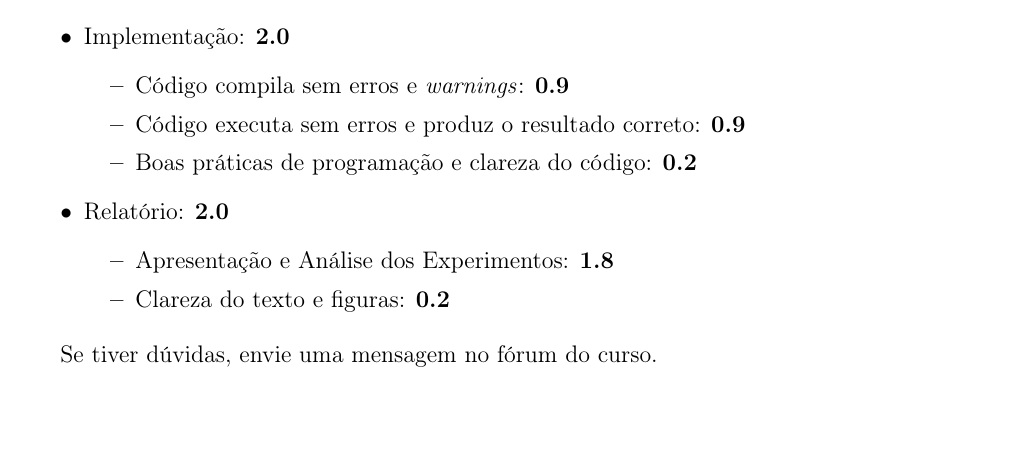
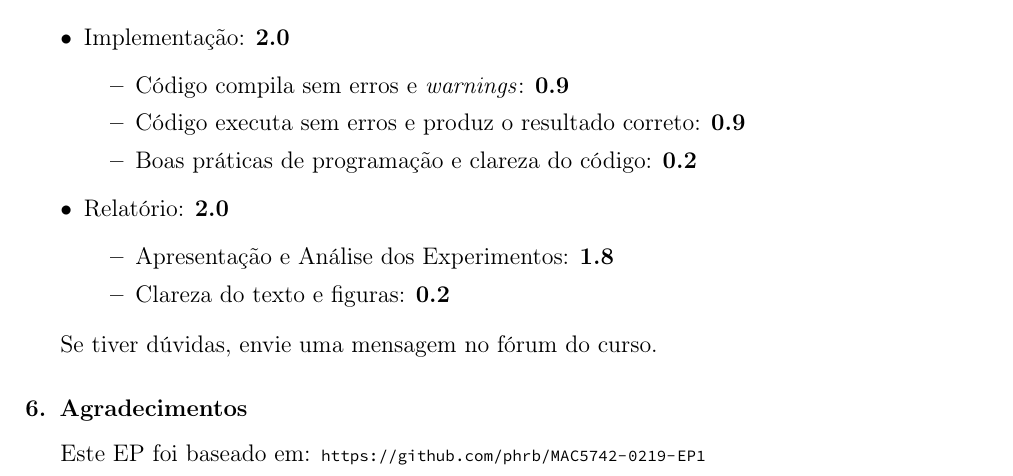
Before and after one commit to welberthdouglas/MAC0219-5742-EP1, a LaTeX paper (doc/enunciado_ep1.tex): part of page 5 of 5, cut so that both start at the same text. Compiled offline with pdfLaTeX.

Commit message:
Update enunciado_ep1

```diff
--- a/doc/enunciado_ep1.tex
+++ b/doc/enunciado_ep1.tex
@@ -512,6 +512,10 @@ Vale \textbf{4.0}, divididos da seguinte maneira:
 
 Se tiver dúvidas,  envie uma mensagem no  fórum do curso.
 
+\section{Agradecimentos}
+
+Este EP foi baseado em: \url{https://github.com/phrb/MAC5742-0219-EP1}
+
 %% References
 %%
 %% Following citation commands can be used in the body text:
```
